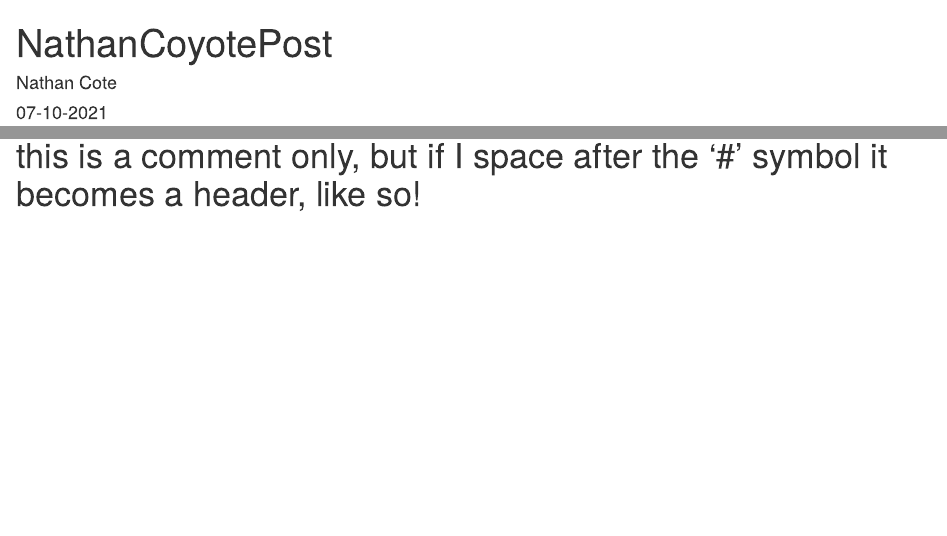
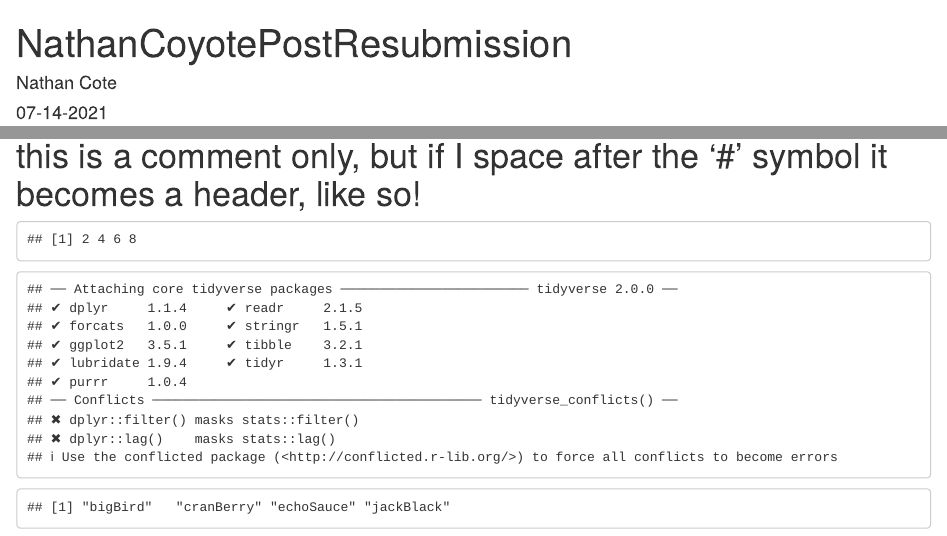
Before and after one commit to atkissoncj/DACSS601SS22021, an R Markdown document (_posts/2021-07-10-nathancoyotepost/nathancoyotepost.Rmd): the page in a window 1100 px wide, from its top, and a second part further down, joined at a grey line. Rendered offline with R 4.5, knitr and Pandoc, with nearby package versions; drawn as R Markdown's standard HTML page in place of the format the file asks for.

Commit message:
Homework 6 resubmission with five lines of code.

````diff
--- a/_posts/2021-07-10-nathancoyotepost/nathancoyotepost.Rmd
+++ b/_posts/2021-07-10-nathancoyotepost/nathancoyotepost.Rmd
@@ -1,14 +1,13 @@
 ---
-title: "NathanCoyotePost"
+title: "NathanCoyotePostResubmission"
 description: |
-  This is a test post for posting on GitHub.
+  Repost of Homework 6 containing 5 lines of code.
 author:
   - name: Nathan Cote
-date: 07-10-2021
+date: 07-14-2021
 categories:
   - homework 6
   - NathanCoyotePost
-  - Nathan Cote, who is me
 output:
   distill::distill_article:
     self_contained: false
@@ -22,3 +21,11 @@ draft: true
 #this is a comment only, but if I space after the '#' symbol it becomes a header
 
 # this is a comment only, but if I space after the '#' symbol it becomes a header, like so!
+
+``` {r five lines of code, echo=FALSE}
+fiveLines <- c(2,4,6,8)
+fiveLines
+library(tidyverse)
+newFiveLines<- recode(fiveLines, `2`="bigBird", `4`="cranBerry", `6`="echoSauce",`8`="jackBlack")
+newFiveLines
+```
````
Also changed, not shown: _posts/2021-07-10-nathancoyotepost/nathancoyotepost.html.
